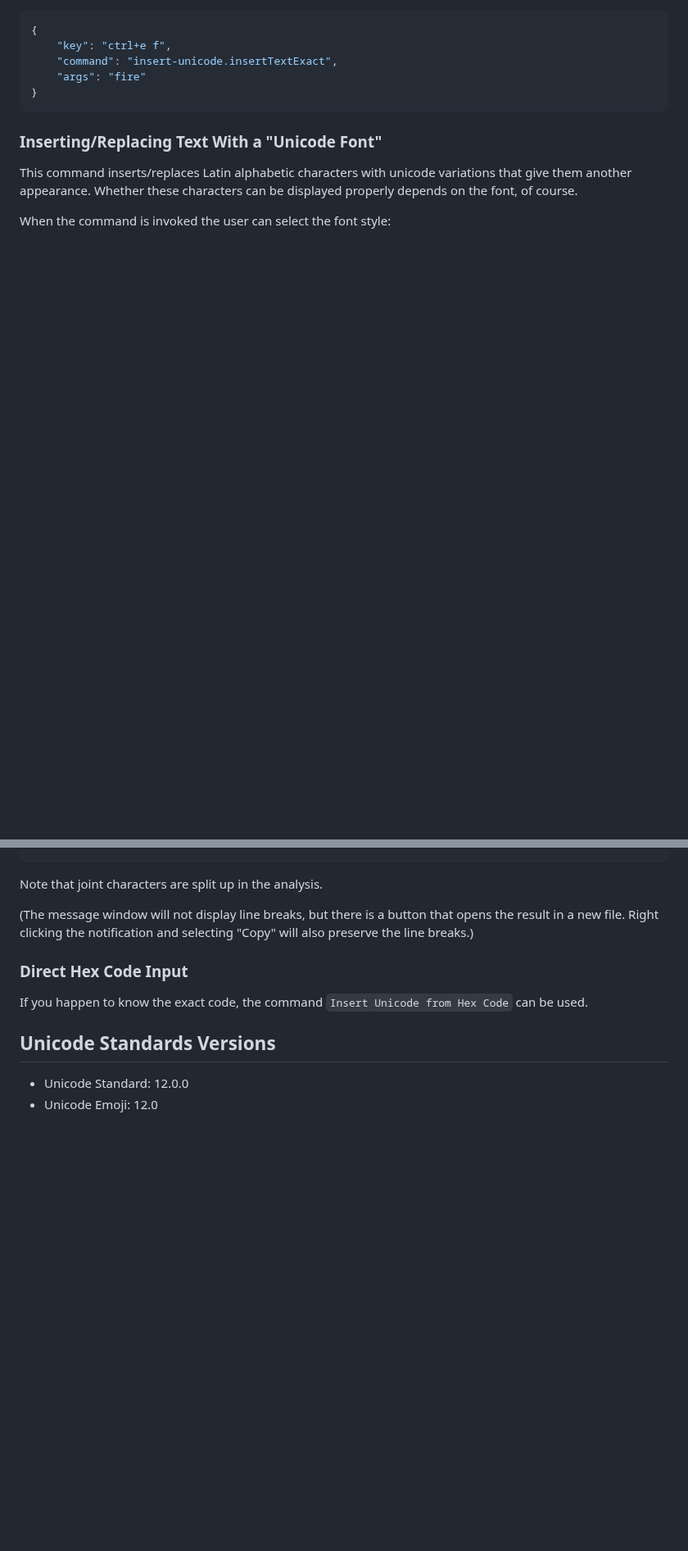
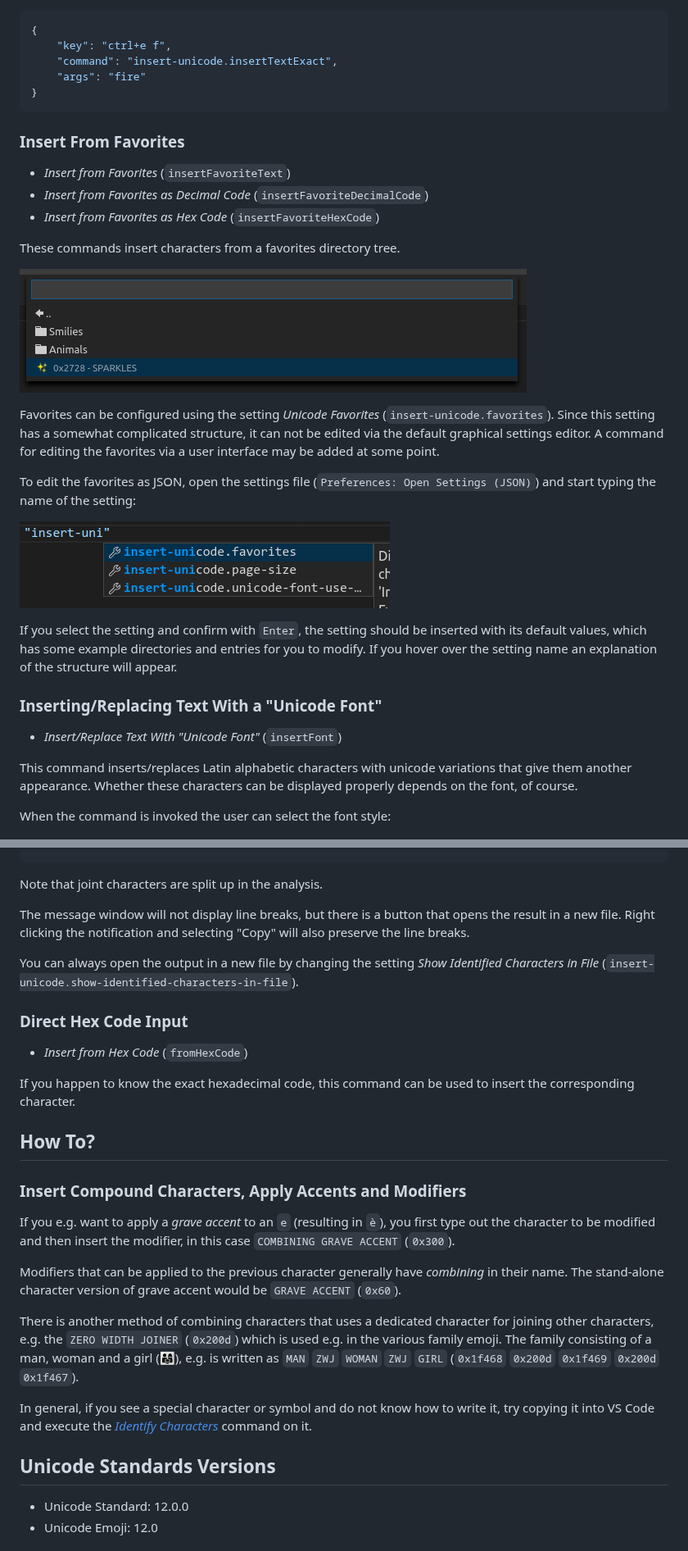
Before and after one commit to brunnerh/insert-unicode, a Markdown page: README.md, 2 parts joined by grey strips. Shown at 82% size. GitHub-like rendering; pictures changed too: readme-files/favorites-json.png (added), readme-files/favorites.png (added); blank space fills up the shorter version.

````diff
--- a/README.md
+++ b/README.md
@@ -32,7 +51,27 @@ The exact command variants can be used to directly insert a given character, e.g
 }
 ```
 
+### Insert From Favorites
+
+- *Insert from Favorites* (`insertFavoriteText`)
+- *Insert from Favorites as Decimal Code* (`insertFavoriteDecimalCode`)
+- *Insert from Favorites as Hex Code* (`insertFavoriteHexCode`)
+
+These commands insert characters from a favorites directory tree.
+
+![favorites](./readme-files/favorites.png)
+
+Favorites can be configured using the setting *Unicode Favorites* (`insert-unicode.favorites`). Since this setting has a somewhat complicated structure, it can not be edited via the default graphical settings editor. A command for editing the favorites via a user interface may be added at some point.
+
+To edit the favorites as JSON, open the settings file (`Preferences: Open Settings (JSON)`) and start typing the name of the setting:
+
+![adding-favorites-setting](./readme-files/favorites-json.png)
+
+If you select the setting and confirm with `Enter`, the setting should be inserted with its default values, which has some example directories and entries for you to modify. If you hover over the setting name an explanation of the structure will appear.
+
 ### Inserting/Replacing Text With a "Unicode Font"
+
+- *Insert/Replace Text With "Unicode Font"* (`insertFont`)
 
 This command inserts/replaces Latin alphabetic characters with unicode variations that give them another appearance. Whether these characters can be displayed properly depends on the font, of course.
 
@@ -72,11 +113,27 @@ Output:
 
 Note that joint characters are split up in the analysis.
 
-(The message window will not display line breaks, but there is a button that opens the result in a new file. Right clicking the notification and selecting "Copy" will also preserve the line breaks.)
+The message window will not display line breaks, but there is a button that opens the result in a new file. Right clicking the notification and selecting "Copy" will also preserve the line breaks.
+
+You can always open the output in a new file by changing the setting *Show Identified Characters in File* (`insert-unicode.show-identified-characters-in-file`).
 
 ### Direct Hex Code Input
 
-If you happen to know the exact code, the command `Insert Unicode from Hex Code` can be used.
+- *Insert from Hex Code* (`fromHexCode`)
+
+If you happen to know the exact hexadecimal code, this command can be used to insert the corresponding character.
+
+## How To?
+
+### Insert Compound Characters, Apply Accents and Modifiers
+
+If you e.g. want to apply a *grave accent* to an `e` (resulting in `è`), you first type out the character to be modified and then insert the modifier, in this case `COMBINING GRAVE ACCENT` (`0x300`).
+
+Modifiers that can be applied to the previous character generally have *combining* in their name. The stand-alone character version of grave accent would be `GRAVE ACCENT` (`0x60`).
+
+There is another method of combining characters that uses a dedicated character for joining other characters, e.g. the `ZERO WIDTH JOINER` (`0x200d`) which is used e.g. in the various family emoji. The family consisting of a man, woman and a girl (👨‍👩‍👧), e.g. is written as `MAN` `ZWJ` `WOMAN` `ZWJ` `GIRL` (`0x1f468` `0x200d` `0x1f469` `0x200d` `0x1f467`).
+
+In general, if you see a special character or symbol and do not know how to write it, try copying it into VS Code and execute the [*Identify Characters*](#identify-unicode-characters) command on it.
 
 ## Unicode Standards Versions
 
````
Also changed, not shown: other parts of README.md (+26 -5 lines), CHANGELOG.md (+2 -0 lines), readme-files/search-keyboard.gif (deleted), readme-files/search-prompt.gif, 2 other files.
